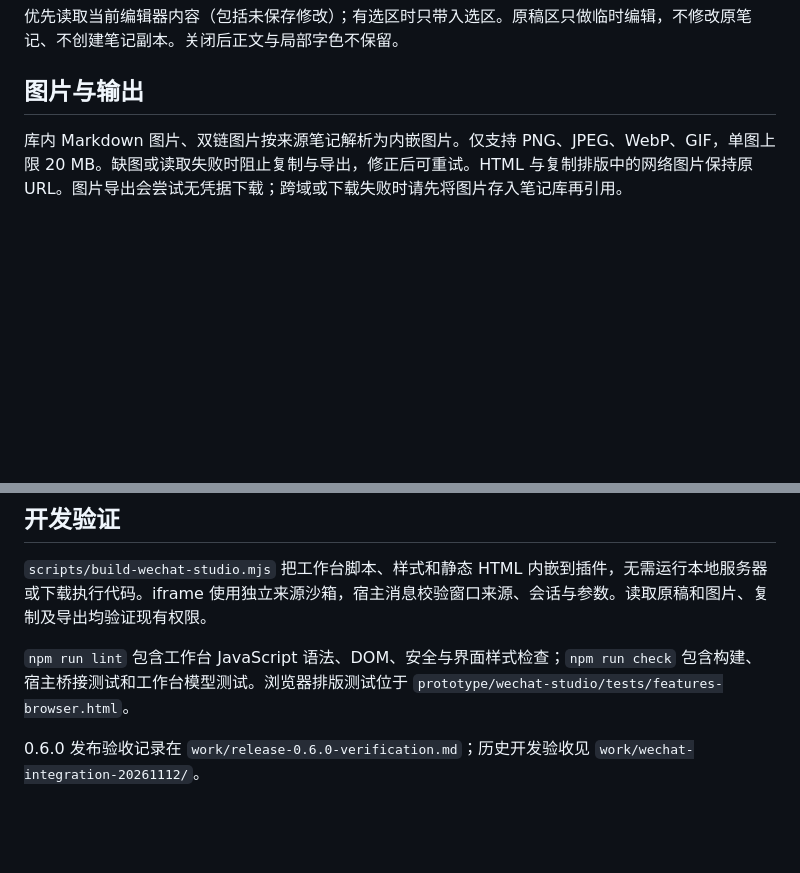
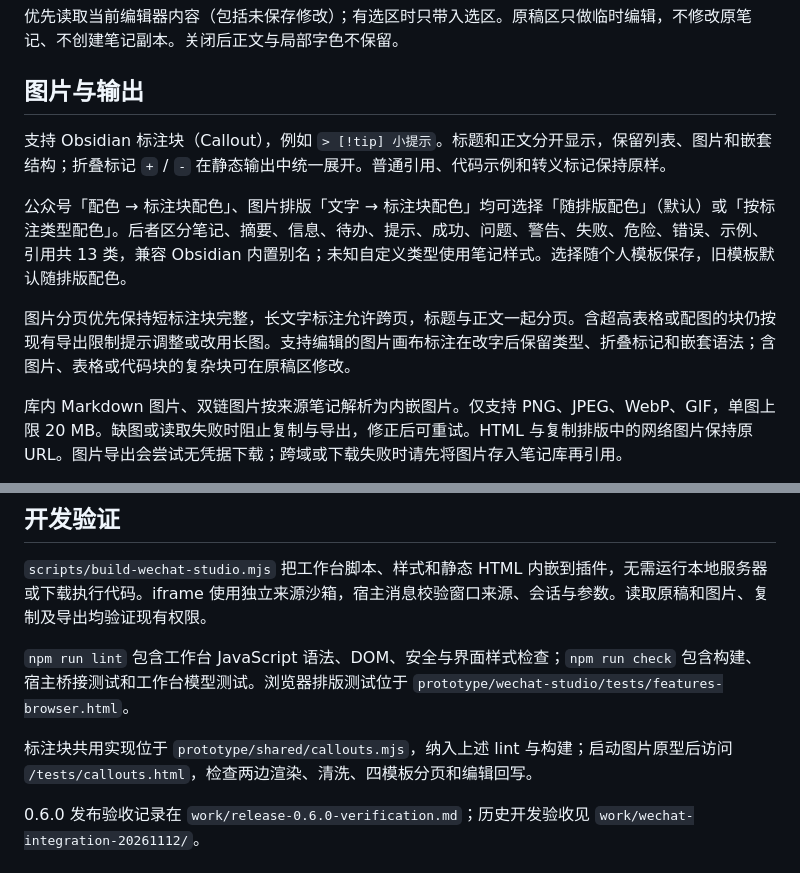
Before and after one commit to Tangerine-Cat888/zhaohua-xishi, a Markdown page: docs/WECHAT-LAYOUT.md, 2 parts joined by grey strips. GitHub-like rendering; blank space fills up the shorter version.

```diff
--- a/docs/WECHAT-LAYOUT.md
+++ b/docs/WECHAT-LAYOUT.md
@@ -11,6 +11,12 @@
 优先读取当前编辑器内容（包括未保存修改）；有选区时只带入选区。原稿区只做临时编辑，不修改原笔记、不创建笔记副本。关闭后正文与局部字色不保留。
 
 ## 图片与输出
+
+支持 Obsidian 标注块（Callout），例如 `> [!tip] 小提示`。标题和正文分开显示，保留列表、图片和嵌套结构；折叠标记 `+` / `-` 在静态输出中统一展开。普通引用、代码示例和转义标记保持原样。
+
+公众号「配色 → 标注块配色」、图片排版「文字 → 标注块配色」均可选择「随排版配色」（默认）或「按标注类型配色」。后者区分笔记、摘要、信息、待办、提示、成功、问题、警告、失败、危险、错误、示例、引用共 13 类，兼容 Obsidian 内置别名；未知自定义类型使用笔记样式。选择随个人模板保存，旧模板默认随排版配色。
+
+图片分页优先保持短标注块完整，长文字标注允许跨页，标题与正文一起分页。含超高表格或配图的块仍按现有导出限制提示调整或改用长图。支持编辑的图片画布标注在改字后保留类型、折叠标记和嵌套语法；含图片、表格或代码块的复杂块可在原稿区修改。
 
 库内 Markdown 图片、双链图片按来源笔记解析为内嵌图片。仅支持 PNG、JPEG、WebP、GIF，单图上限 20 MB。缺图或读取失败时阻止复制与导出，修正后可重试。HTML 与复制排版中的网络图片保持原 URL。图片导出会尝试无凭据下载；跨域或下载失败时请先将图片存入笔记库再引用。
 
@@ -27,6 +33,8 @@
 
 `npm run lint` 包含工作台 JavaScript 语法、DOM、安全与界面样式检查；`npm run check` 包含构建、宿主桥接测试和工作台模型测试。浏览器排版测试位于 `prototype/wechat-studio/tests/features-browser.html`。
 
+标注块共用实现位于 `prototype/shared/callouts.mjs`，纳入上述 lint 与构建；启动图片原型后访问 `/tests/callouts.html`，检查两边渲染、清洗、四模板分页和编辑回写。
+
 0.6.0 发布验收记录在 `work/release-0.6.0-verification.md`；历史开发验收见 `work/wechat-integration-20261112/`。
 
 ## 标题层级
```
Also changed, not shown: CHANGELOG.md (+12 -5 lines), README.md (+12 -2 lines), docs/RELEASE-0.6.5.md (added, +11 -0 lines), docs/images/callouts-wechat-v065.png (added), 2 other files.
